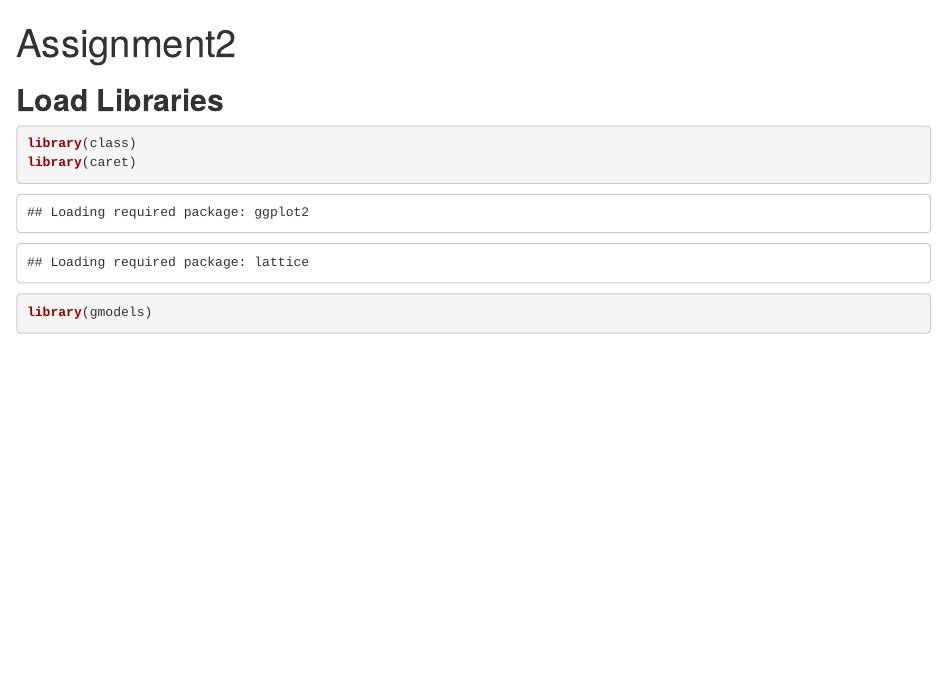
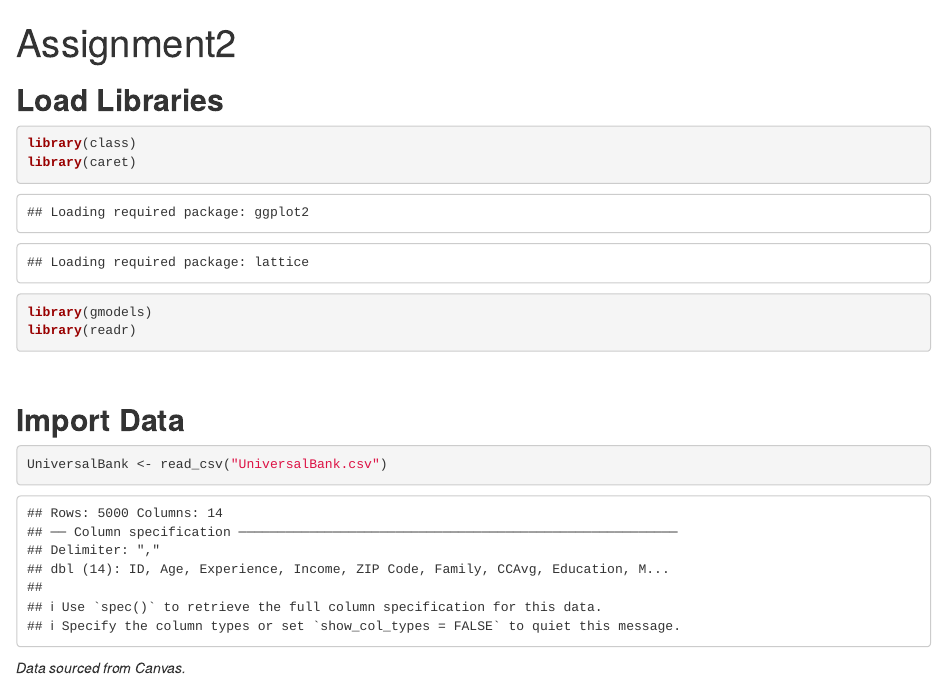
Before and after one commit to DemyreR/64060_-dramp, an R Markdown document (Assignment_2/Assignment2.Rmd): the page in a window 1100 px wide, from its top. The pictures show the output file Assignment_2/Assignment2.html that the author committed with the source, opened offline.

Commit message:
Import data

````diff
--- a/Assignment_2/Assignment2.Rmd
+++ b/Assignment_2/Assignment2.Rmd
@@ -9,6 +9,17 @@ output: html_document
 library(class)
 library(caret)
 library(gmodels)
+library(readr)
 
 ```
 <br>
+
+## **Import Data**
+```{r}
+
+UniversalBank <- read_csv("UniversalBank.csv")
+
+```
+*Data sourced from Canvas.*
+
+<br>
````
Also changed, not shown: Assignment_2/Assignment2.html.
